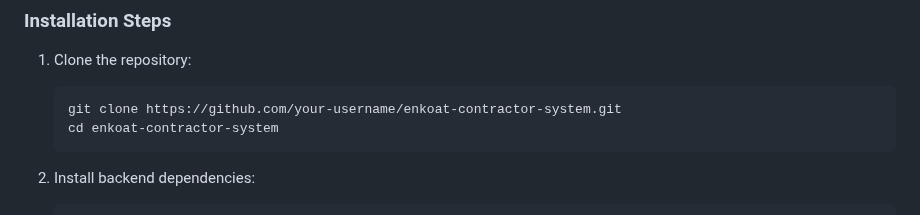
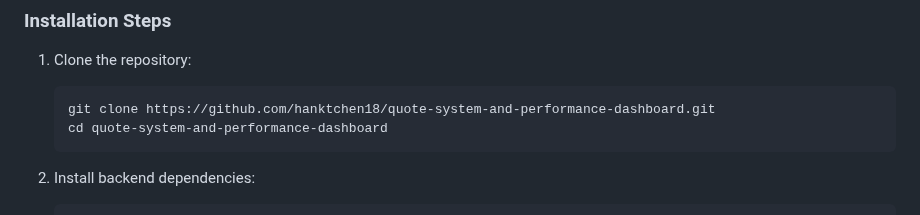
Before and after one commit to hanktchen18/quote-and-performance-dashboard, a Markdown page: README.md, the part around the change. Drawn GitHub-style.

````diff
--- a/README.md
+++ b/README.md
@@ -36,8 +36,8 @@ The system consists of three main components:
 
 1. Clone the repository:
    ```
-   git clone https://github.com/your-username/enkoat-contractor-system.git
-   cd enkoat-contractor-system
+   git clone https://github.com/hanktchen18/quote-system-and-performance-dashboard.git
+   cd quote-system-and-performance-dashboard
    ```
 
 2. Install backend dependencies:
````
